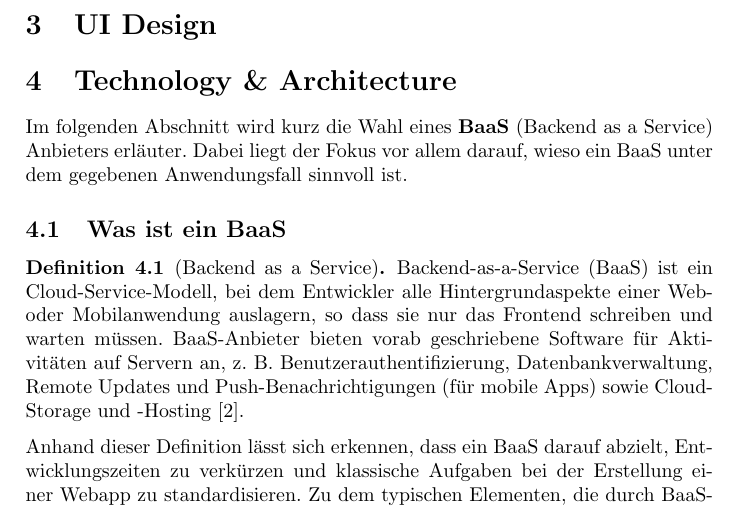
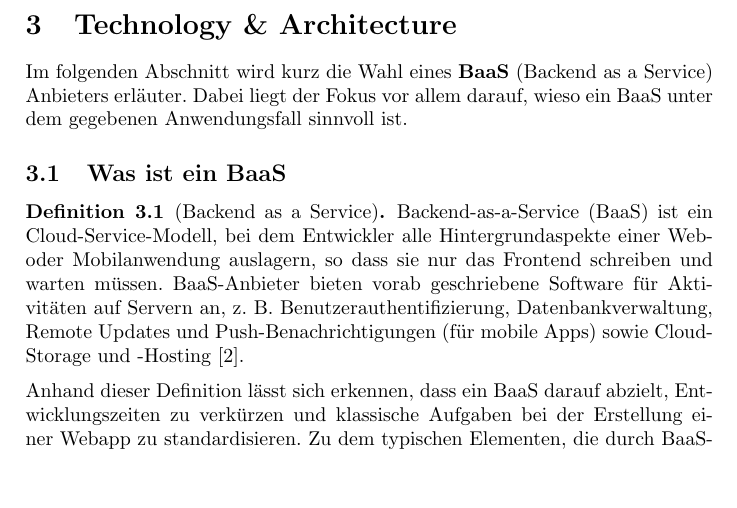
Before and after one commit to DHBWMannheim/speedcube-metrics-frontend, a LaTeX document (docs/doku.tex): part of page 10 of 13, cut at the place of the change, the shorter picture padded with empty space. Compiled offline with pdfLaTeX.

Commit message:
Deleted unnecesary header

```diff
--- a/docs/doku.tex
+++ b/docs/doku.tex
@@ -138,7 +138,6 @@ Nach dem alle 5 Scrumbels gelöst wurden, bekommt der Nutzer die Möglichkeit de
 \begin{center}
 	\includegraphics[width= 4.5cm, keepaspectratio]{img/competitiondone}
 \end{center}
-\section{UI Design}
 \section{Technology \& Architecture}
 \input{technology.tex}
 \section{Testing}
```
Also changed, not shown: docs/doku.pdf.
